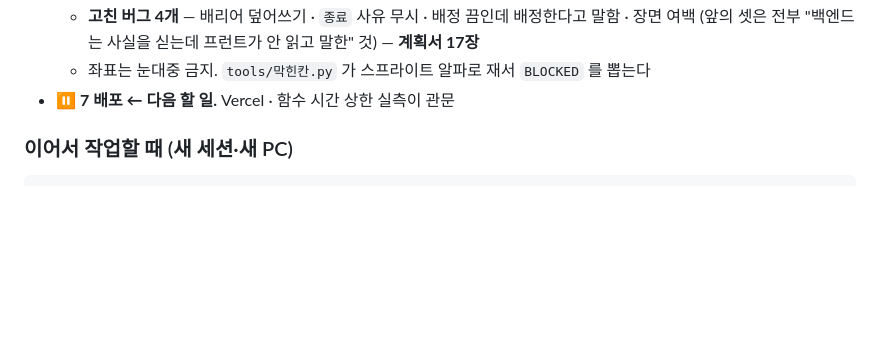
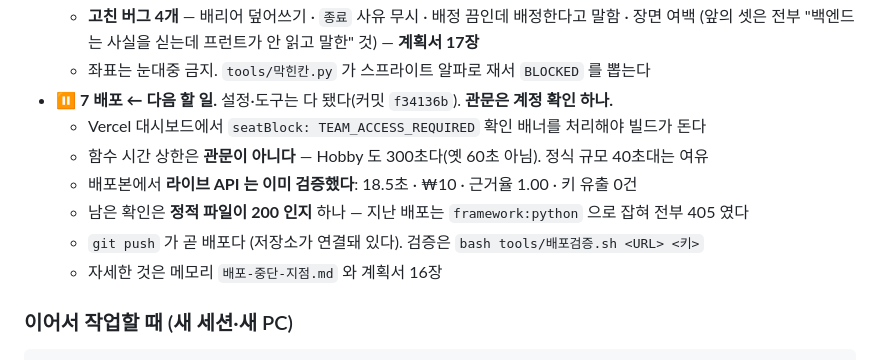
Before and after one commit to GojoSuperman/Deep-research-agent, a Markdown page: CLAUDE.md, the part around the change. Rendered like a GitHub page; blank space fills up the shorter version.

Commit message:
7단계 관문을 바로잡음 — 시간 상한이 아니라 계정 확인
실측으로 확인한 것: Hobby 함수 상한은 300초라 정식 규모 40초대는 여유가 크다.
실제로 막고 있는 것은 Vercel 의 seatBlock(TEAM_ACCESS_REQUIRED) 확인 절차다.
남은 검증은 정적 파일이 200 인지 하나 — 지난 배포는 framework:python 으로
잡혀 모든 요청이 단일 함수로 가 405 였다.

Co-Authored-By: Claude Opus 5 (1M context) <noreply@anthropic.com>

```diff
--- a/CLAUDE.md
+++ b/CLAUDE.md
@@ -55,7 +55,13 @@
   - **고친 버그 4개** — 배리어 덮어쓰기 · `종료` 사유 무시 · 배정 끔인데 배정한다고 말함 · 장면 여백
     (앞의 셋은 전부 "백엔드는 사실을 싣는데 프런트가 안 읽고 말한" 것) — **계획서 17장**
   - 좌표는 눈대중 금지. `tools/막힌칸.py` 가 스프라이트 알파로 재서 `BLOCKED` 를 뽑는다
-- ⏸️ **7 배포 ← 다음 할 일.** Vercel · 함수 시간 상한 실측이 관문
+- ⏸️ **7 배포 ← 다음 할 일.** 설정·도구는 다 됐다(커밋 `f34136b`). **관문은 계정 확인 하나.**
+  - Vercel 대시보드에서 `seatBlock: TEAM_ACCESS_REQUIRED` 확인 배너를 처리해야 빌드가 돈다
+  - 함수 시간 상한은 **관문이 아니다** — Hobby 도 300초다(옛 60초 아님). 정식 규모 40초대는 여유
+  - 배포본에서 **라이브 API 는 이미 검증했다**: 18.5초 · ₩10 · 근거율 1.00 · 키 유출 0건
+  - 남은 확인은 **정적 파일이 200 인지** 하나 — 지난 배포는 `framework:python` 으로 잡혀 전부 405 였다
+  - `git push` 가 곧 배포다 (저장소가 연결돼 있다). 검증은 `bash tools/배포검증.sh <URL> <키>`
+  - 자세한 것은 메모리 `배포-중단-지점.md` 와 계획서 16장
 
 ### 이어서 작업할 때 (새 세션·새 PC)
 
```
